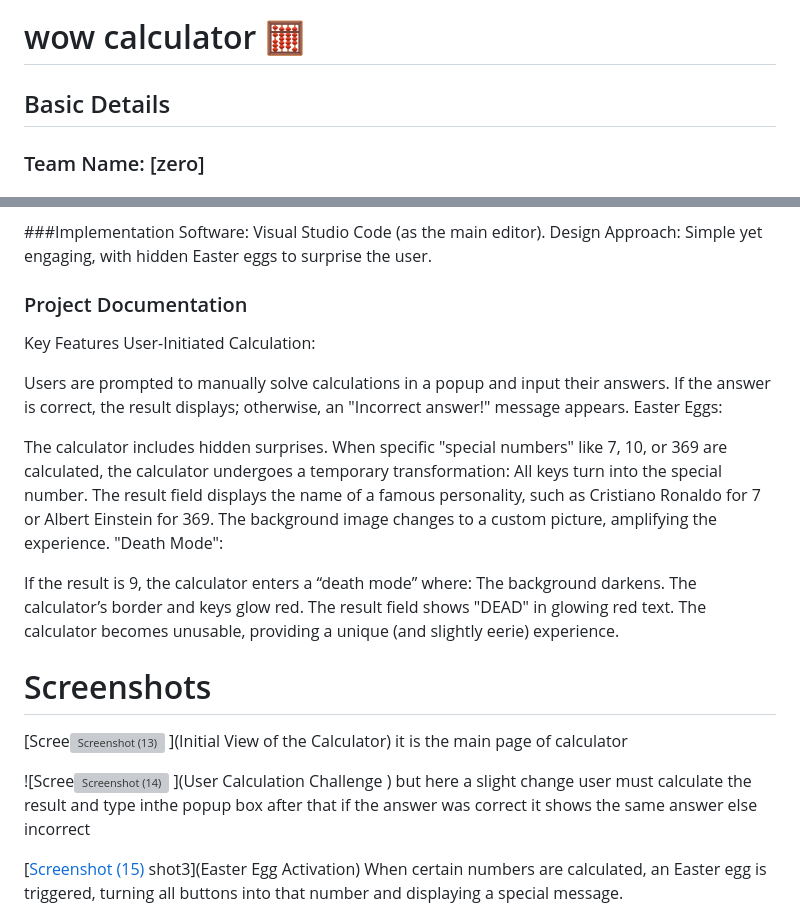
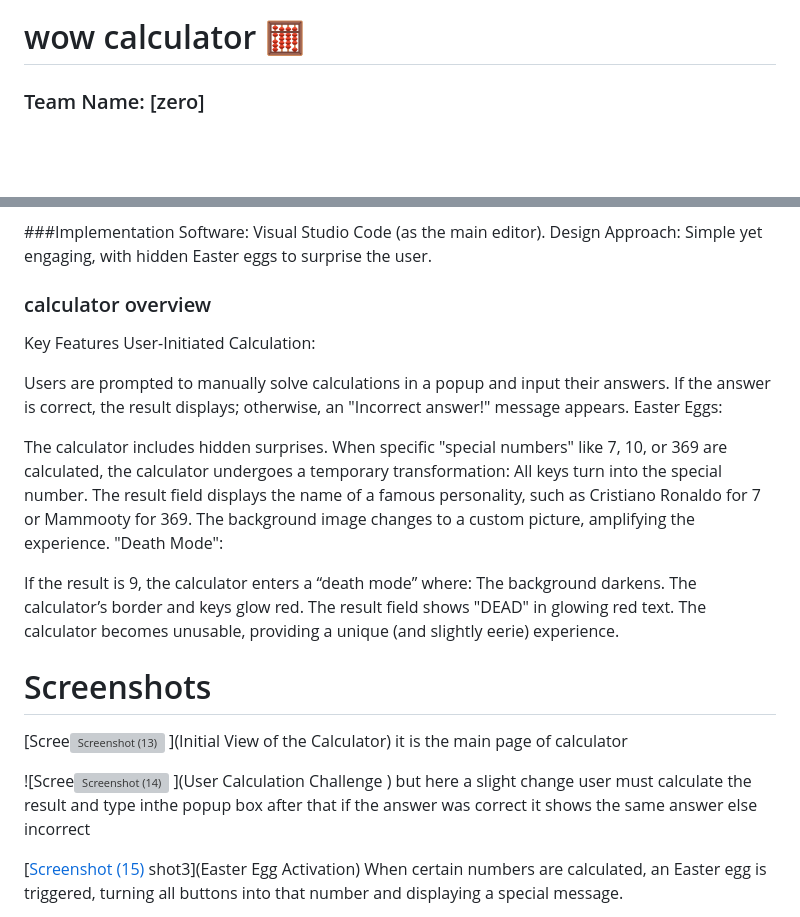
Before and after one commit to Amal565/wowcalculator, a Markdown page: README.md, 2 parts joined by grey strips. GitHub-like rendering; blank space fills up the shorter version; grey boxes are pictures that could not be loaded.

```diff
--- a/README.md
+++ b/README.md
@@ -3,7 +4,7 @@
 # wow calculator 🧮
 
 
-## Basic Details
+
 ### Team Name: [zero]
 
 
@@ -32,7 +33,7 @@ Software: Visual Studio Code (as the main editor).
 Design Approach: Simple yet engaging, with hidden Easter eggs to surprise the user.
 
 
-### Project Documentation
+### calculator overview
 Key Features
 User-Initiated Calculation:
 
@@ -41,7 +42,7 @@ Easter Eggs:
 
 The calculator includes hidden surprises. When specific "special numbers" like 7, 10, or 369 are calculated, the calculator undergoes a temporary transformation:
 All keys turn into the special number.
-The result field displays the name of a famous personality, such as Cristiano Ronaldo for 7 or Albert Einstein for 369.
+The result field displays the name of a famous personality, such as Cristiano Ronaldo for 7 or Mammooty for 369.
 The background image changes to a custom picture, amplifying the experience.
 "Death Mode":
 
```
Also changed, not shown: other parts of README.md (+4 -3 lines).
